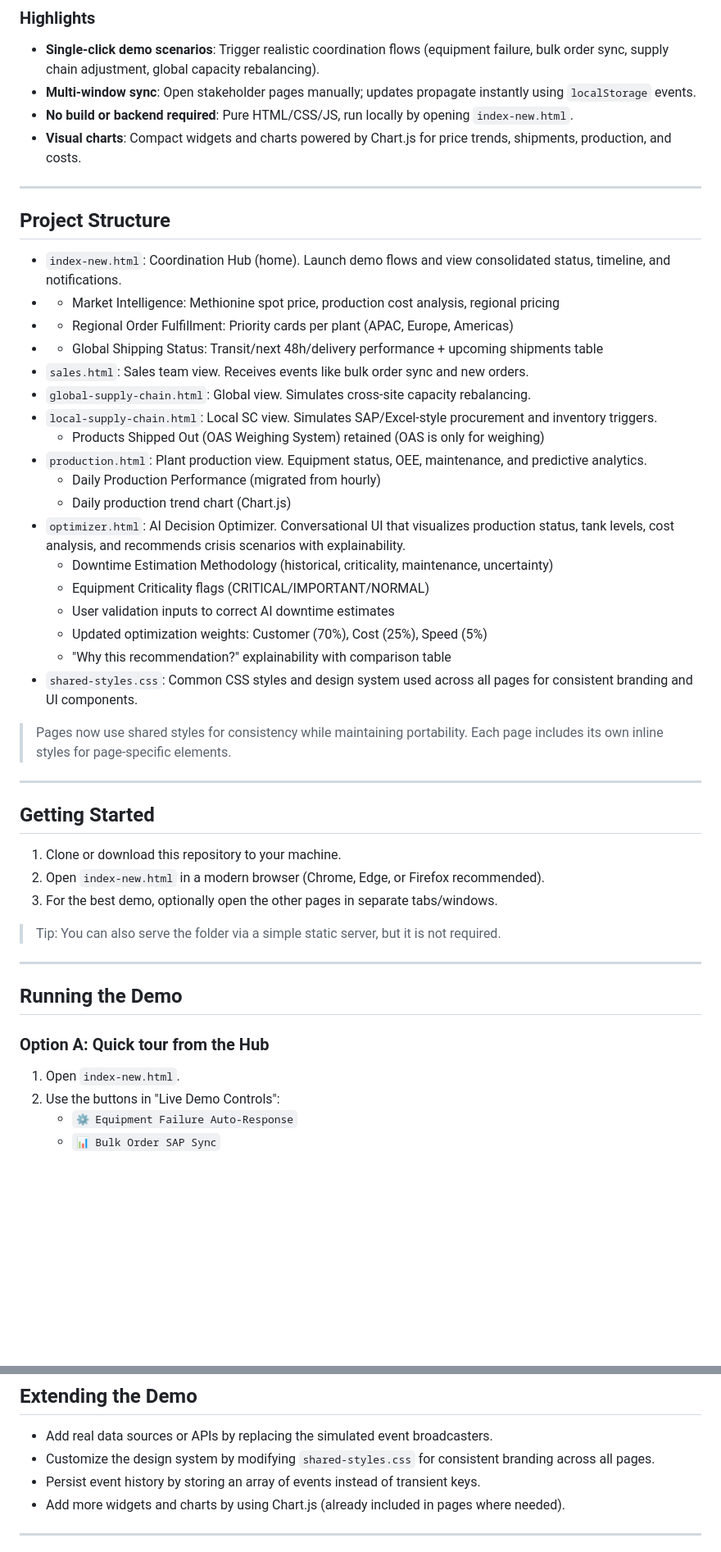
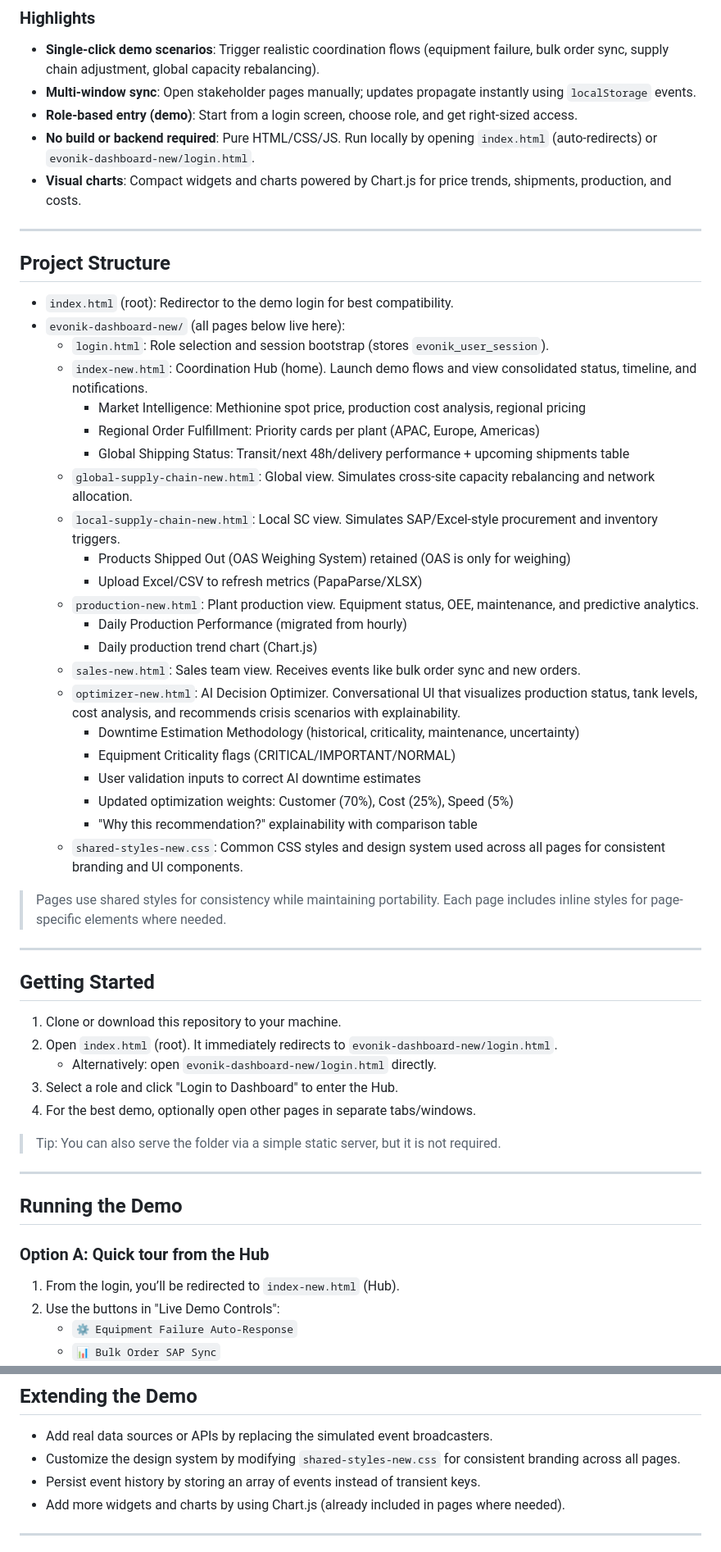
Before and after one commit to onsenix12/evonik-dashboard, a Markdown page: README.md, 2 parts joined by grey strips. Shown: that part at 82% size. GitHub-like rendering; blank space fills up the shorter version.

Commit message:
docs: update README with new structure, login flow, and capabilities

```diff
--- a/README.md
+++ b/README.md
@@ -7,39 +7,46 @@ A lightweight, static multi-page demo that showcases real-time cross-system coor
 ### Highlights
 - **Single-click demo scenarios**: Trigger realistic coordination flows (equipment failure, bulk order sync, supply chain adjustment, global capacity rebalancing).
 - **Multi-window sync**: Open stakeholder pages manually; updates propagate instantly using `localStorage` events.
-- **No build or backend required**: Pure HTML/CSS/JS, run locally by opening `index-new.html`.
+- **Role-based entry (demo)**: Start from a login screen, choose role, and get right-sized access.
+- **No build or backend required**: Pure HTML/CSS/JS. Run locally by opening `index.html` (auto-redirects) or `evonik-dashboard-new/login.html`.
 - **Visual charts**: Compact widgets and charts powered by Chart.js for price trends, shipments, production, and costs.
 
 ---
 
 ## Project Structure
-- `index-new.html`: Coordination Hub (home). Launch demo flows and view consolidated status, timeline, and notifications.
--   - Market Intelligence: Methionine spot price, production cost analysis, regional pricing
--   - Regional Order Fulfillment: Priority cards per plant (APAC, Europe, Americas)
--   - Global Shipping Status: Transit/next 48h/delivery performance + upcoming shipments table
-- `sales.html`: Sales team view. Receives events like bulk order sync and new orders.
-- `global-supply-chain.html`: Global view. Simulates cross-site capacity rebalancing.
-- `local-supply-chain.html`: Local SC view. Simulates SAP/Excel-style procurement and inventory triggers.
+- `index.html` (root): Redirector to the demo login for best compatibility.
+- `evonik-dashboard-new/` (all pages below live here):
+  - `login.html`: Role selection and session bootstrap (stores `evonik_user_session`).
+  - `index-new.html`: Coordination Hub (home). Launch demo flows and view consolidated status, timeline, and notifications.
+    - Market Intelligence: Methionine spot price, production cost analysis, regional pricing
+    - Regional Order Fulfillment: Priority cards per plant (APAC, Europe, Americas)
+    - Global Shipping Status: Transit/next 48h/delivery performance + upcoming shipments table
+  - `global-supply-chain-new.html`: Global view. Simulates cross-site capacity rebalancing and network allocation.
+  - `local-supply-chain-new.html`: Local SC view. Simulates SAP/Excel-style procurement and inventory triggers.
     - Products Shipped Out (OAS Weighing System) retained (OAS is only for weighing)
-- `production.html`: Plant production view. Equipment status, OEE, maintenance, and predictive analytics.
+    - Upload Excel/CSV to refresh metrics (PapaParse/XLSX)
+  - `production-new.html`: Plant production view. Equipment status, OEE, maintenance, and predictive analytics.
     - Daily Production Performance (migrated from hourly)
     - Daily production trend chart (Chart.js)
-- `optimizer.html`: AI Decision Optimizer. Conversational UI that visualizes production status, tank levels, cost analysis, and recommends crisis scenarios with explainability.
+  - `sales-new.html`: Sales team view. Receives events like bulk order sync and new orders.
+  - `optimizer-new.html`: AI Decision Optimizer. Conversational UI that visualizes production status, tank levels, cost analysis, and recommends crisis scenarios with explainability.
     - Downtime Estimation Methodology (historical, criticality, maintenance, uncertainty)
     - Equipment Criticality flags (CRITICAL/IMPORTANT/NORMAL)
     - User validation inputs to correct AI downtime estimates
     - Updated optimization weights: Customer (70%), Cost (25%), Speed (5%)
     - "Why this recommendation?" explainability with comparison table
-- `shared-styles.css`: Common CSS styles and design system used across all pages for consistent branding and UI components.
+  - `shared-styles-new.css`: Common CSS styles and design system used across all pages for consistent branding and UI components.
 
-> Pages now use shared styles for consistency while maintaining portability. Each page includes its own inline styles for page-specific elements.
+> Pages use shared styles for consistency while maintaining portability. Each page includes inline styles for page-specific elements where needed.
 
 ---
 
 ## Getting Started
 1. Clone or download this repository to your machine.
-2. Open `index-new.html` in a modern browser (Chrome, Edge, or Firefox recommended).
-3. For the best demo, optionally open the other pages in separate tabs/windows.
+2. Open `index.html` (root). It immediately redirects to `evonik-dashboard-new/login.html`.
+   - Alternatively: open `evonik-dashboard-new/login.html` directly.
+3. Select a role and click "Login to Dashboard" to enter the Hub.
+4. For the best demo, optionally open other pages in separate tabs/windows.
 
 > Tip: You can also serve the folder via a simple static server, but it is not required.
 
@@ -47,7 +54,7 @@ A lightweight, static multi-page demo that showcases real-time cross-system coor
 
 ## Running the Demo
 ### Option A: Quick tour from the Hub
-1. Open `index-new.html`.
+1. From the login, you’ll be redirected to `index-new.html` (Hub).
 2. Use the buttons in "Live Demo Controls":
    - `⚙️ Equipment Failure Auto-Response`
    - `📊 Bulk Order SAP Sync`
@@ -122,7 +130,7 @@ Tested on recent versions of Chrome and Edge. Firefox works for most features. S
 
 ## Extending the Demo
 - Add real data sources or APIs by replacing the simulated event broadcasters.
-- Customize the design system by modifying `shared-styles.css` for consistent branding across all pages.
+- Customize the design system by modifying `shared-styles-new.css` for consistent branding across all pages.
 - Persist event history by storing an array of events instead of transient keys.
 - Add more widgets and charts by using Chart.js (already included in pages where needed).
 
```
Also changed, not shown: other parts of README.md (+8 -7 lines).
